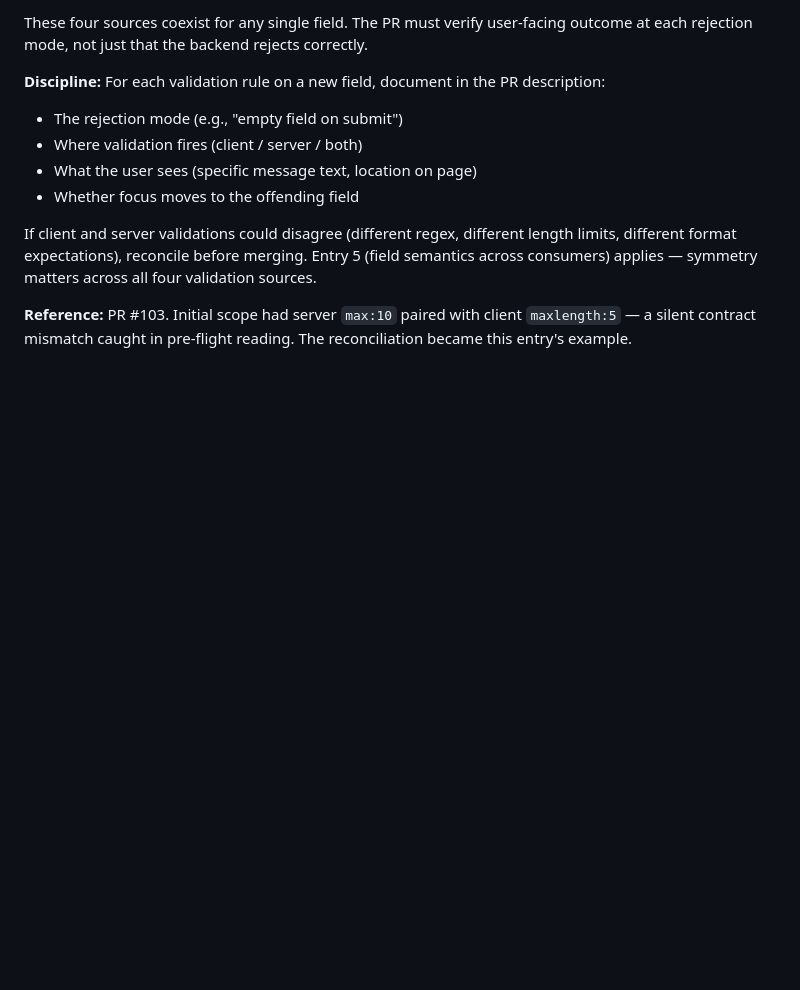
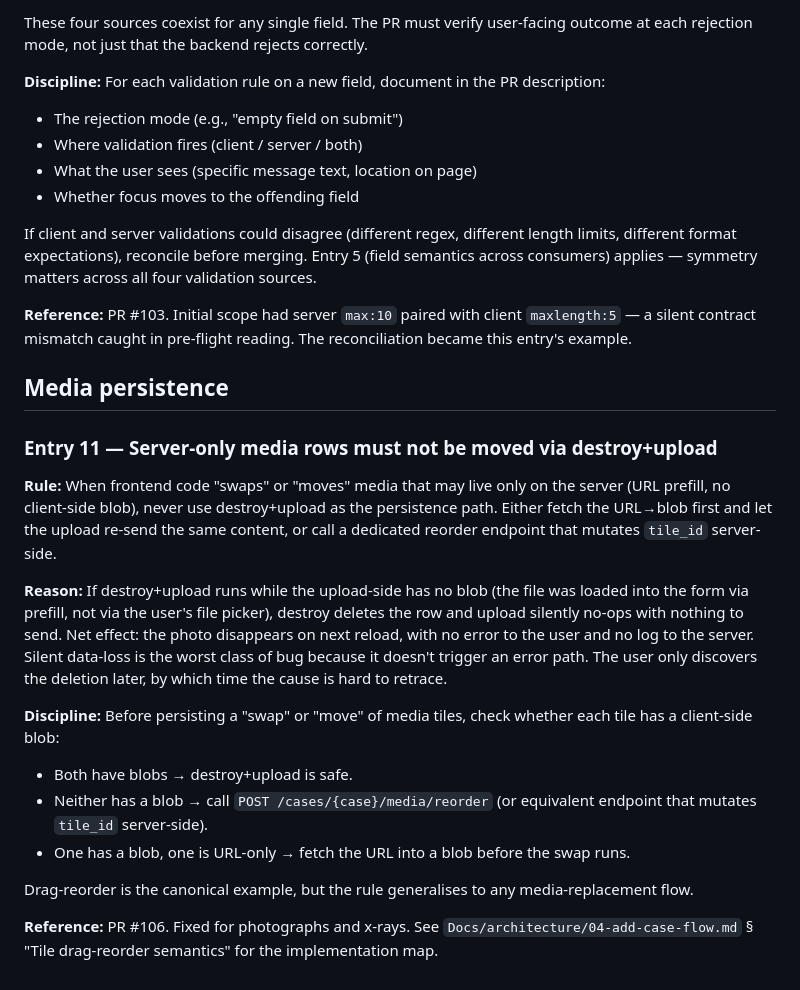
Before and after one commit to RaniBistu-itw/Ortho_Brain, a Markdown page: OrthoBrain/CLAUDE.md, the part around the change. GitHub-like rendering; blank space fills up the shorter version.

Commit message:
docs: capture PR #106 reorder + flushUnsynced patterns
PR #106 introduced two non-obvious frontend persistence patterns and
fixed a silent data-loss bug class. Document both in the architecture
doc (system-map) and capture the rule in CLAUDE.md (gotcha).

Architecture doc (04-add-case-flow.md):
- Persistence endpoints table: new row for POST /media/reorder
- New section "Tile drag-reorder semantics" — three pre-swap states
  (both-blob / both-URL-only / mixed) and the persistence path each
  must take, plus the known xrays mixed-case asymmetry
- Alpine wiring conventions: third bullet for _flushUnsynced and the
  caseId === 'new' shell-creation race
- Freshness stamp rolled 096aea5 -> ecbf653 (this doc only —
  others were not re-verified against the new HEAD)

CLAUDE.md:
- New section "## Media persistence"
- Entry 11: server-only media rows must not be moved via
  destroy+upload (silent-delete rule, with the three-case discipline)

Co-Authored-By: Claude Opus 4.7 (1M context) <noreply@anthropic.com>

```diff
--- a/OrthoBrain/CLAUDE.md
+++ b/OrthoBrain/CLAUDE.md
@@ -321,3 +321,38 @@ symmetry matters across all four validation sources.
 **Reference:** PR #103. Initial scope had server `max:10` paired
 with client `maxlength:5` — a silent contract mismatch caught in
 pre-flight reading. The reconciliation became this entry's example.
+
+## Media persistence
+
+### Entry 11 — Server-only media rows must not be moved via destroy+upload
+
+**Rule:** When frontend code "swaps" or "moves" media that may live
+only on the server (URL prefill, no client-side blob), never use
+destroy+upload as the persistence path. Either fetch the URL→blob
+first and let the upload re-send the same content, or call a
+dedicated reorder endpoint that mutates `tile_id` server-side.
+
+**Reason:** If destroy+upload runs while the upload-side has no blob
+(the file was loaded into the form via prefill, not via the user's
+file picker), destroy deletes the row and upload silently no-ops with
+nothing to send. Net effect: the photo disappears on next reload,
+with no error to the user and no log to the server. Silent data-loss
+is the worst class of bug because it doesn't trigger an error path.
+The user only discovers the deletion later, by which time the cause
+is hard to retrace.
+
+**Discipline:** Before persisting a "swap" or "move" of media tiles,
+check whether each tile has a client-side blob:
+
+- Both have blobs → destroy+upload is safe.
+- Neither has a blob → call `POST /cases/{case}/media/reorder` (or
+  equivalent endpoint that mutates `tile_id` server-side).
+- One has a blob, one is URL-only → fetch the URL into a blob before
+  the swap runs.
+
+Drag-reorder is the canonical example, but the rule generalises to
+any media-replacement flow.
+
+**Reference:** PR #106. Fixed for photographs and x-rays. See
+`Docs/architecture/04-add-case-flow.md` § "Tile drag-reorder
+semantics" for the implementation map.
```
Also changed, not shown: 1 other file.
